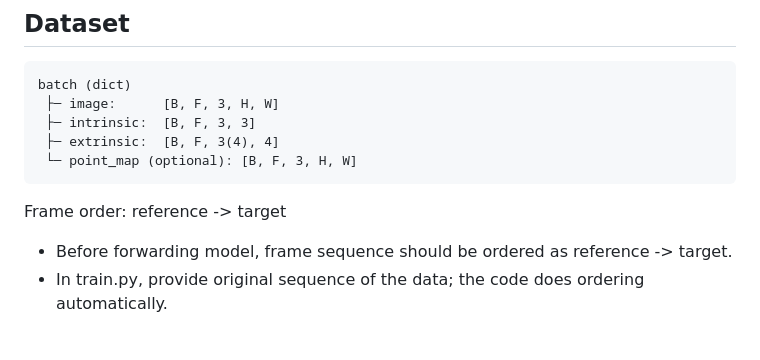
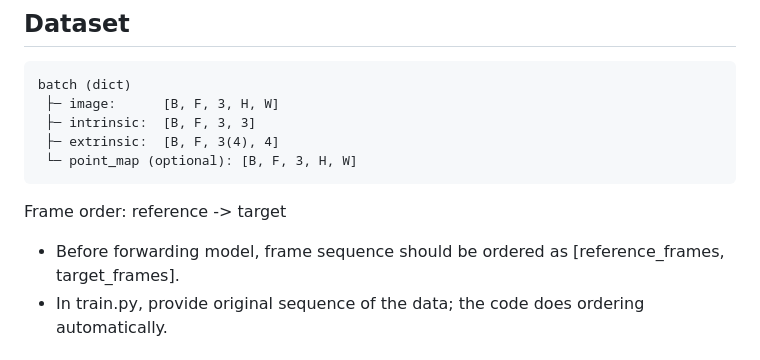
Before and after one commit to cvlab-kaist/CAMEO, a Markdown page: README.md, the part around the change. Rendered like a GitHub page.

````diff
--- a/README.md
+++ b/README.md
@@ -44,7 +44,7 @@ batch (dict)
  └─ point_map (optional): [B, F, 3, H, W]
 ```
 Frame order: reference -> target
-  - Before forwarding model, frame sequence should be ordered as reference -> target.
+  - Before forwarding model, frame sequence should be ordered as [reference_frames, target_frames].
   - In train.py, provide original sequence of the data; the code does ordering automatically.
 
 ## Train
````
